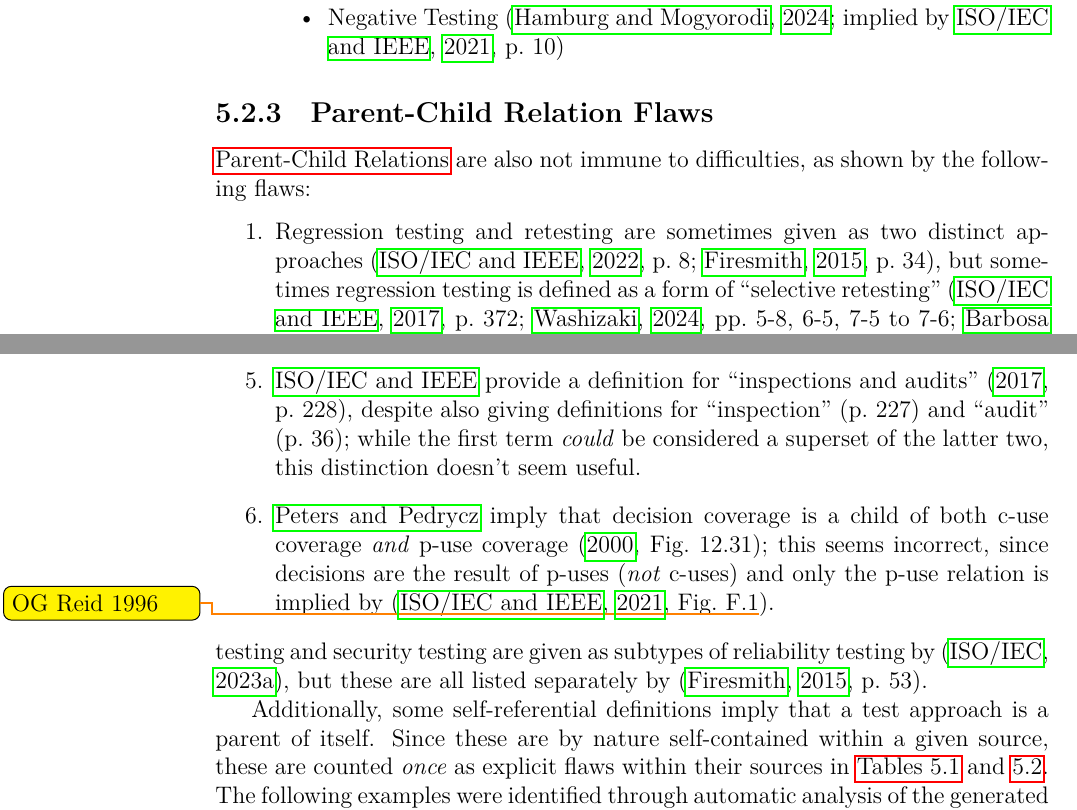
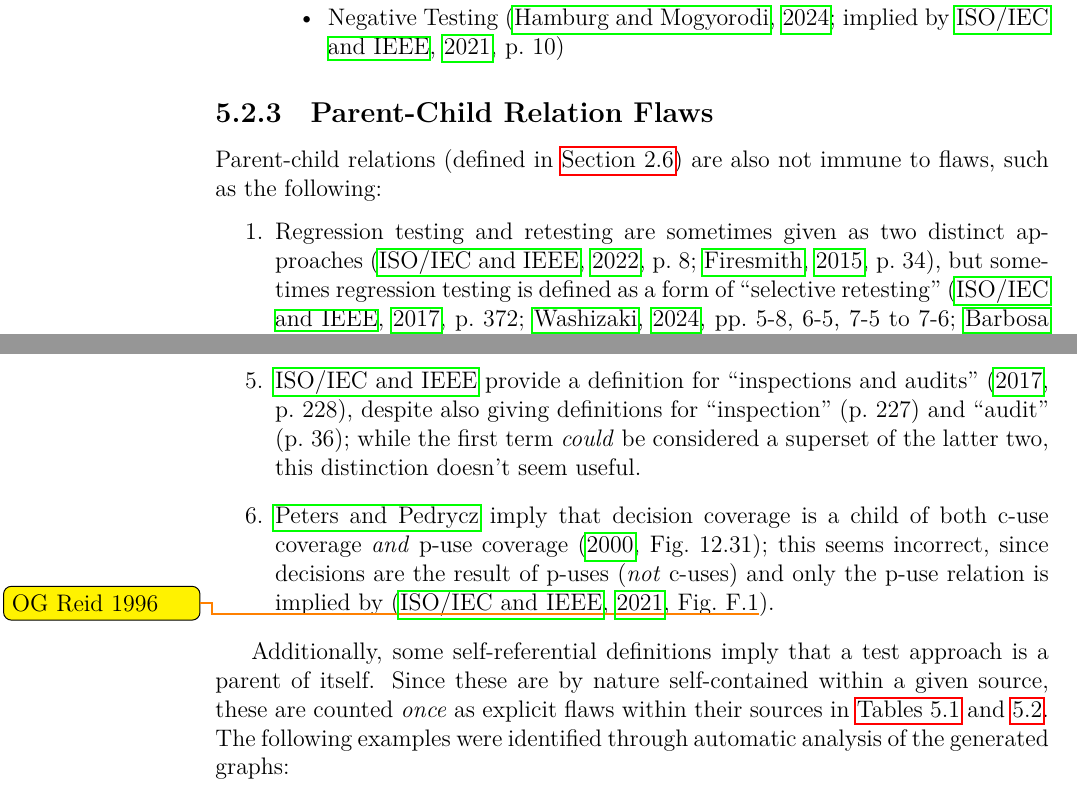
Before and after one commit to samm82/TestingTesting, a LaTeX thesis (thesis.tex, which reads chapters/05_flaws.tex): two parts of pages 94 and 95 of 153, joined at a grey line, cut so that both start at the same text. The pictures show the PDF file thesis.pdf that the author committed with the source.

Commit message:
Reorganize Parent-Child Relation Flaws section; #140
Fix text duplication that I had noticed before but never made a TODO item for

```diff
--- a/chapters/05_flaws.tex
+++ b/chapters/05_flaws.tex
@@ -257,14 +256,9 @@
 
 \subsubsection{Parent-Child Relation Flaws}\label{pars}
 
-\nameref{par-chd-rels} are also not immune to difficulties\ifnotpaper, as shown
-by the following flaws:
-\input{build/flawDmnPars} \else; for example, performance \fi testing and
-security testing are given as subtypes of reliability testing by
-\citep{ISO_IEC2023a}, but these are all listed separately by
-\citep[p.~53]{Firesmith2015}.
-
-\phantomsection{}\label{selfPars}
+Parent-child relations (defined in \Cref{par-chd-rels}) are also not immune to
+flaws\ifnotpaper, such as the following: \input{build/flawDmnPars} \par \else;
+for example, \perfSecParFlaw*{}\fi \phantomsection{}\label{selfPars}%
 Additionally, some self-referential definitions imply that a test
 approach is a parent of itself. Since these are by nature self-contained within
 a given source, these are counted \emph{once} as explicit flaws within
```
Also changed, not shown: chapters/05a_main_flaws.tex (+2 -3 lines), common_macros.tex (+5 -0 lines), paper.pdf, thesis.pdf, chapters/05_flaws.tex (3 more changed lines).
